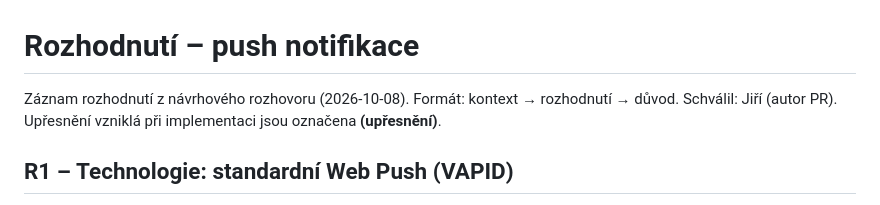
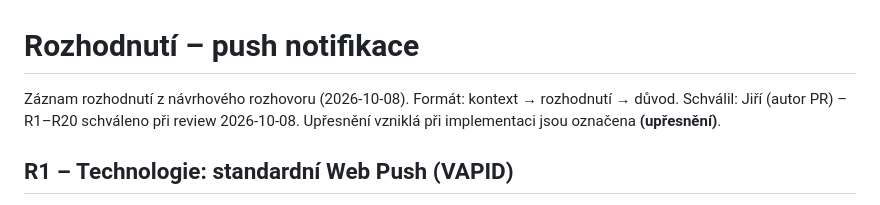
Before and after one commit to HKFree/UserDB, a Markdown page: specs/push-notifikace/rozhodnuti.md, the part around the change. Drawn GitHub-style.

Commit message:
Rozhodnutí R1–R20 schválena při review
Co-Authored-By: Claude Opus 5.5 <noreply@anthropic.com>

```diff
--- a/specs/push-notifikace/rozhodnuti.md
+++ b/specs/push-notifikace/rozhodnuti.md
@@ -1,7 +1,7 @@
 # Rozhodnutí – push notifikace
 
 Záznam rozhodnutí z návrhového rozhovoru (2026-10-08). Formát: kontext → rozhodnutí → důvod.
-Schválil: Jiří (autor PR). Upřesnění vzniklá při implementaci jsou označena **(upřesnění)**.
+Schválil: Jiří (autor PR) – R1–R20 schváleno při review 2026-10-08. Upřesnění vzniklá při implementaci jsou označena **(upřesnění)**.
 
 ## R1 – Technologie: standardní Web Push (VAPID)
 - **Kontext:** Alternativy byly služba třetí strany (ntfy, Firebase) nebo nativní aplikace.
```
